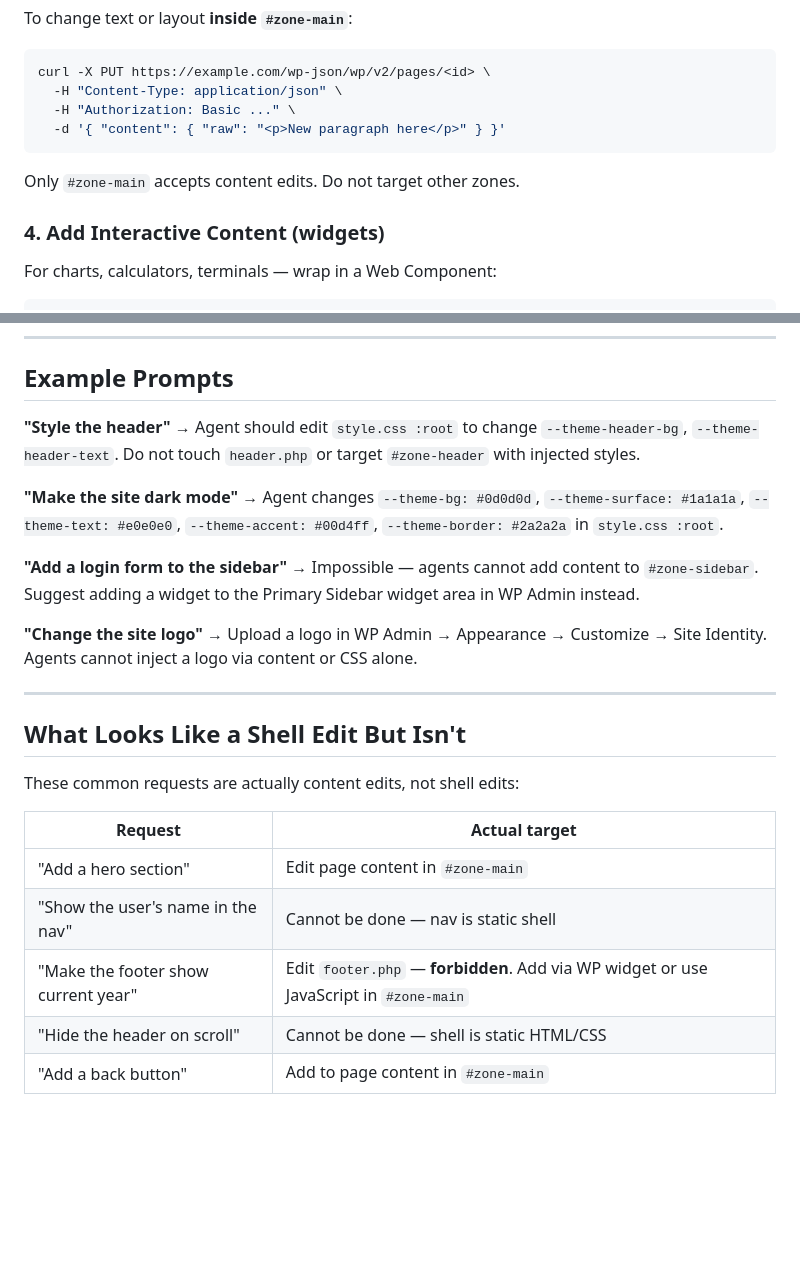
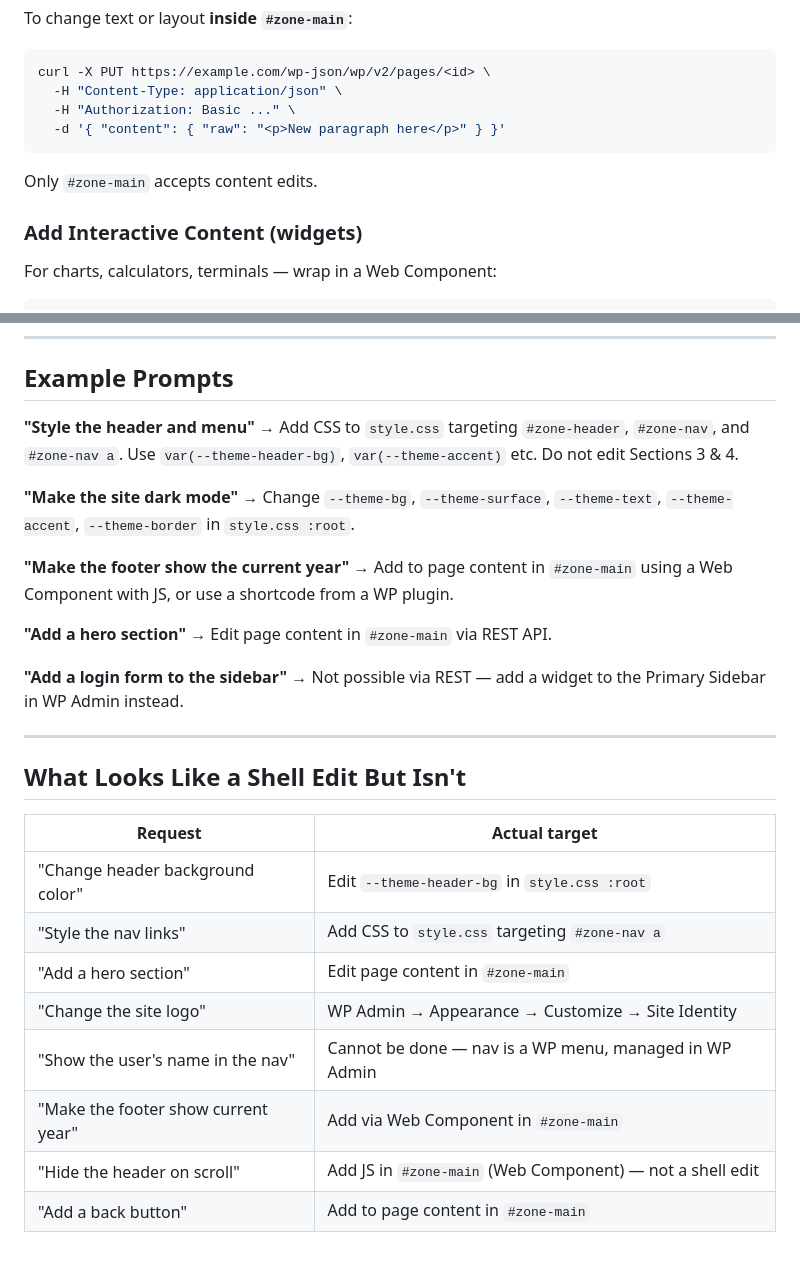
Before and after one commit to flowbyte-com/agent-shell-theme, a Markdown page: AGENT-PROMT-EXAMPLE.md, 2 parts joined by grey strips. GitHub-like rendering; blank space fills up the shorter version.

````diff
--- a/AGENT-PROMT-EXAMPLE.md
+++ b/AGENT-PROMT-EXAMPLE.md
@@ -59,9 +96,9 @@ curl -X PUT https://example.com/wp-json/wp/v2/pages/<id> \
   -d '{ "content": { "raw": "<p>New paragraph here</p>" } }'
 ```
 
-Only `#zone-main` accepts content edits. Do not target other zones.
+Only `#zone-main` accepts content edits.
 
-### 4. Add Interactive Content (widgets)
+### Add Interactive Content (widgets)
 
 For charts, calculators, terminals — wrap in a Web Component:
 
@@ -90,24 +127,27 @@ Rules: `mpm-` prefix, Shadow DOM, guard `customElements.define` with `if (!custo
 
 ## Example Prompts
 
-**"Style the header"** → Agent should edit `style.css :root` to change `--theme-header-bg`, `--theme-header-text`. Do not touch `header.php` or target `#zone-header` with injected styles.
+**"Style the header and menu"** → Add CSS to `style.css` targeting `#zone-header`, `#zone-nav`, and `#zone-nav a`. Use `var(--theme-header-bg)`, `var(--theme-accent)` etc. Do not edit Sections 3 & 4.
 
-**"Make the site dark mode"** → Agent changes `--theme-bg: #0d0d0d`, `--theme-surface: #1a1a1a`, `--theme-text: #e0e0e0`, `--theme-accent: #00d4ff`, `--theme-border: #2a2a2a` in `style.css :root`.
+**"Make the site dark mode"** → Change `--theme-bg`, `--theme-surface`, `--theme-text`, `--theme-accent`, `--theme-border` in `style.css :root`.
 
-**"Add a login form to the sidebar"** → Impossible — agents cannot add content to `#zone-sidebar`. Suggest adding a widget to the Primary Sidebar widget area in WP Admin instead.
+**"Make the footer show the current year"** → Add to page content in `#zone-main` using a Web Component with JS, or use a shortcode from a WP plugin.
 
-**"Change the site logo"** → Upload a logo in WP Admin → Appearance → Customize → Site Identity. Agents cannot inject a logo via content or CSS alone.
+**"Add a hero section"** → Edit page content in `#zone-main` via REST API.
+
+**"Add a login form to the sidebar"** → Not possible via REST — add a widget to the Primary Sidebar in WP Admin instead.
 
 ---
 
 ## What Looks Like a Shell Edit But Isn't
 
-These common requests are actually content edits, not shell edits:
-
 | Request | Actual target |
 |---------|---------------|
+| "Change header background color" | Edit `--theme-header-bg` in `style.css :root` |
+| "Style the nav links" | Add CSS to `style.css` targeting `#zone-nav a` |
 | "Add a hero section" | Edit page content in `#zone-main` |
-| "Show the user's name in the nav" | Cannot be done — nav is static shell |
-| "Make the footer show current year" | Edit `footer.php` — **forbidden**. Add via WP widget or use JavaScript in `#zone-main` |
-| "Hide the header on scroll" | Cannot be done — shell is static HTML/CSS |
+| "Change the site logo" | WP Admin → Appearance → Customize → Site Identity |
+| "Show the user's name in the nav" | Cannot be done — nav is a WP menu, managed in WP Admin |
+| "Make the footer show current year" | Add via Web Component in `#zone-main` |
+| "Hide the header on scroll" | Add JS in `#zone-main` (Web Component) — not a shell edit |
 | "Add a back button" | Add to page content in `#zone-main` |
````
Also changed, not shown: other parts of AGENT-PROMT-EXAMPLE.md (+49 -12 lines).
